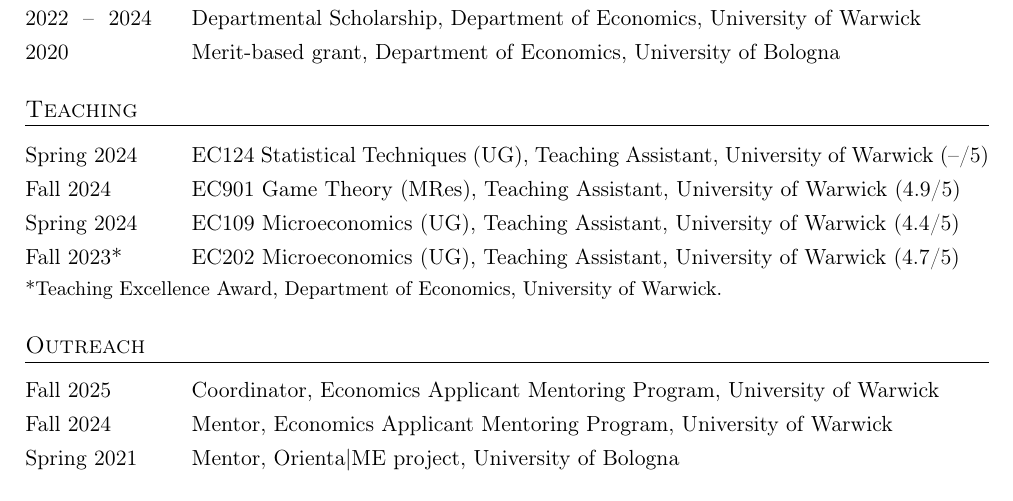
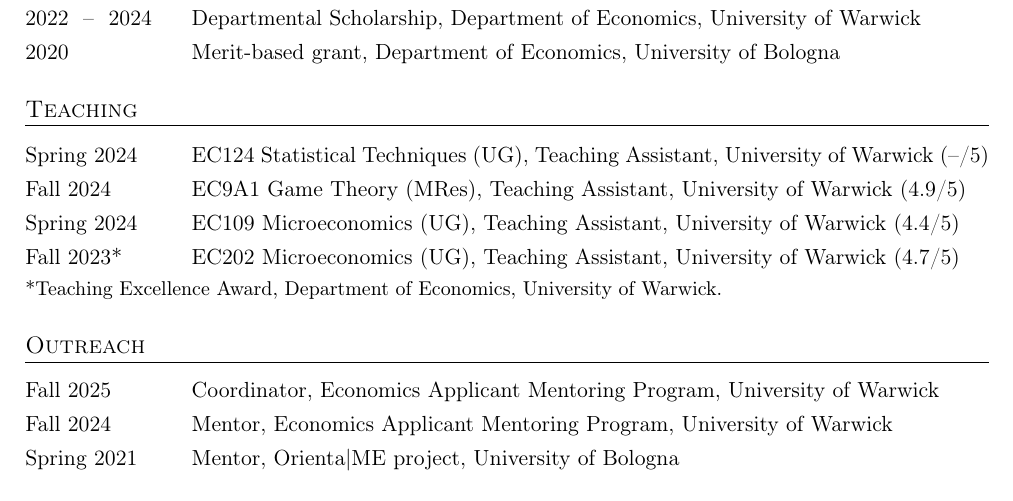
Before and after one commit to massimilianofurlan/resume, a LaTeX CV (resume.tex): part of the page, cut so that both start at the same text. Compiled offline with pdfLaTeX.

Commit message:
fixed ec9a1 module code

```diff
--- a/resume.tex
+++ b/resume.tex
@@ -80,7 +80,7 @@
 
 \begin{cvenumerate}
     \item[Spring 2024] EC124 Statistical Techniques (UG), Teaching Assistant, University of Warwick (--/5)
-    \item[Fall 2024] EC901 Game Theory (MRes), Teaching Assistant, University of Warwick (4.9/5)
+    \item[Fall 2024] EC9A1 Game Theory (MRes), Teaching Assistant, University of Warwick (4.9/5)
     \item[Spring 2024] EC109 Microeconomics (UG), Teaching Assistant, University of Warwick (4.4/5)
     \item[Fall 2023*] EC202 Microeconomics (UG), Teaching Assistant, University of Warwick (4.7/5)
 \end{cvenumerate}
```
Also changed, not shown: resume.pdf.
